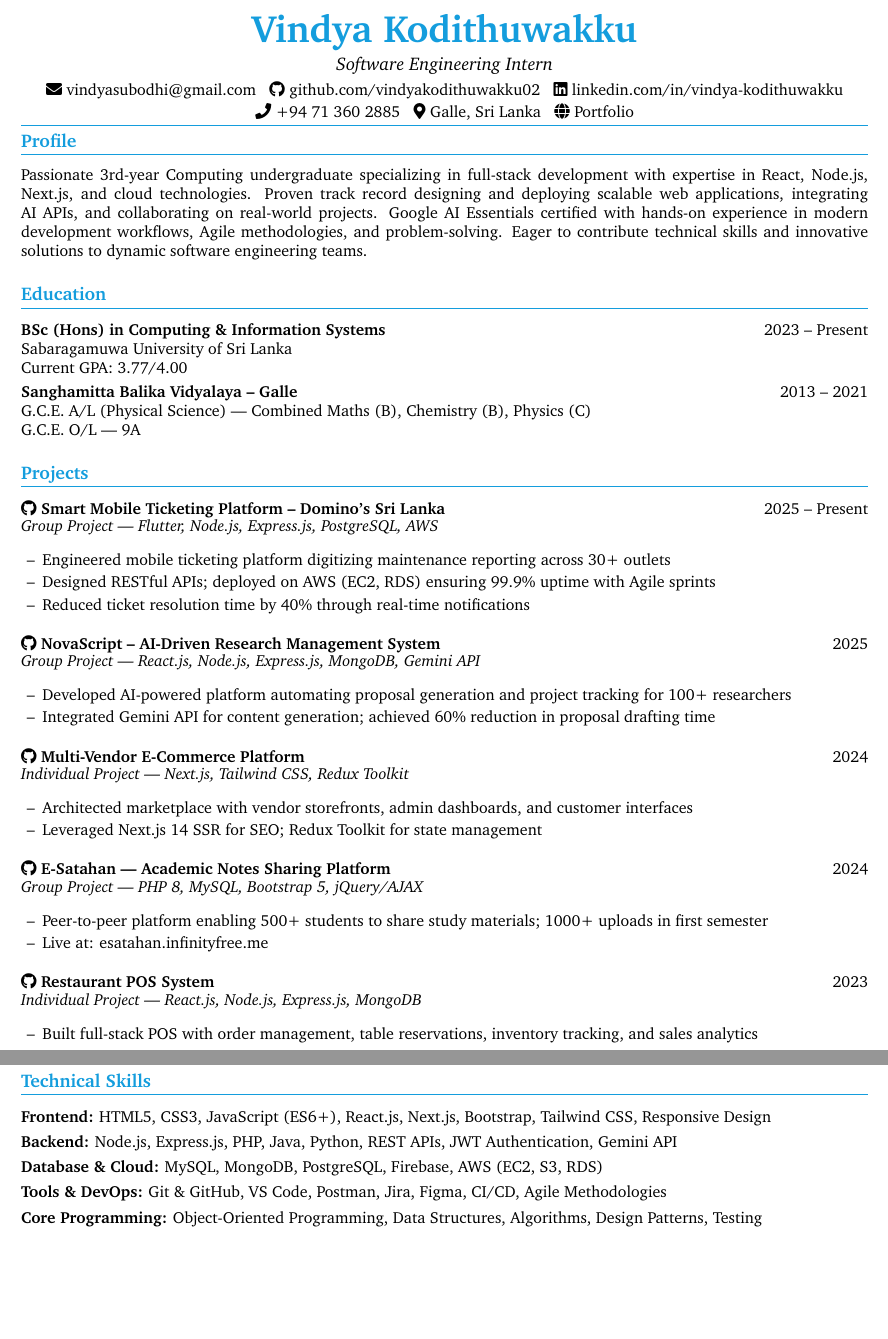
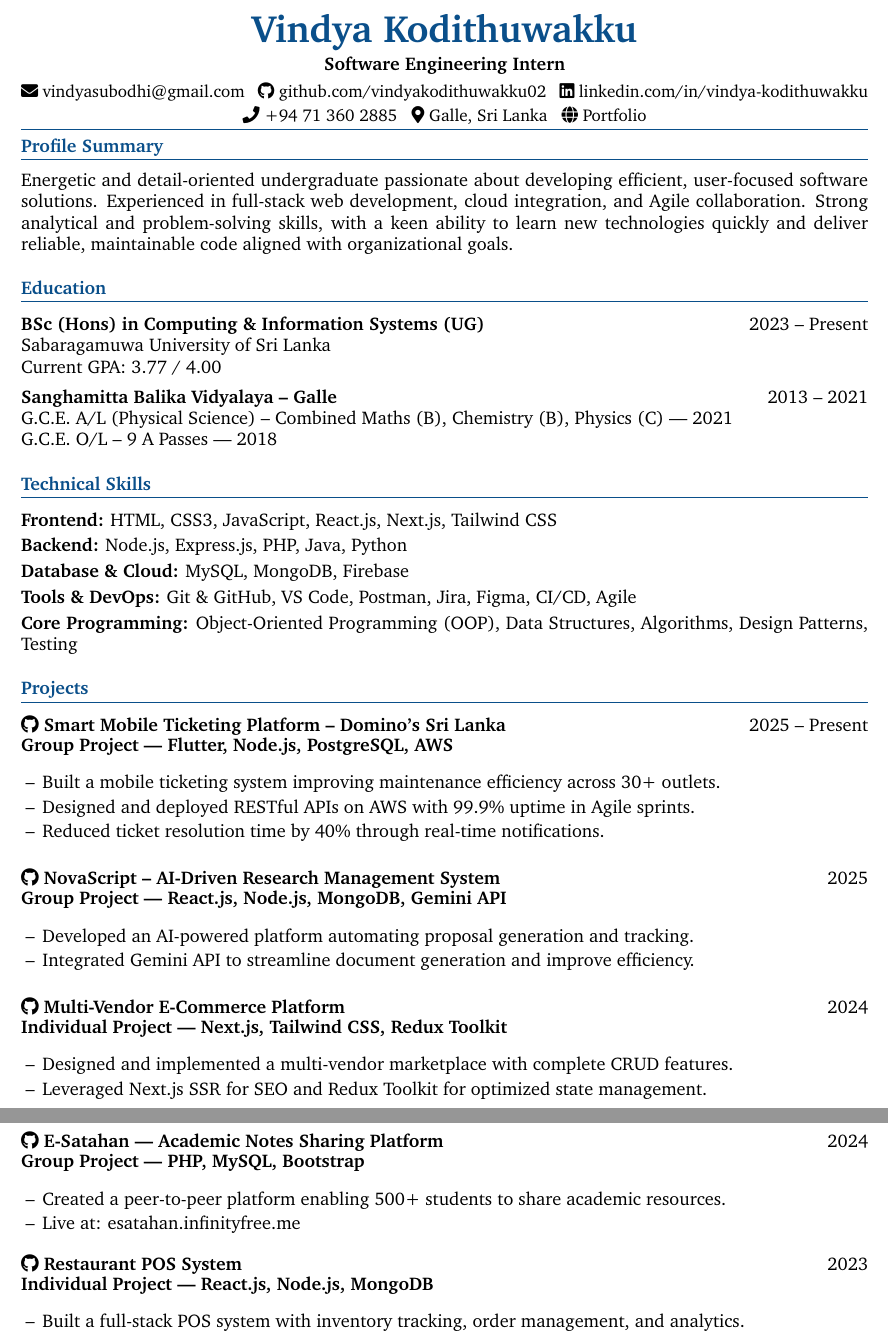
Before and after one commit to vindyakodithuwakku02/my_portfolio, a LaTeX CV (Vindya_Kodithuwakku_CV_Software_Engineer.tex): two parts of pages 1 and 2 of 2, joined at a grey line, cut so that both start at the same text, the shorter picture padded with empty space. Compiled offline with pdfLaTeX.

Commit message:
update SE CV

```diff
--- a/Vindya_Kodithuwakku_CV_Software_Engineer.tex
+++ b/Vindya_Kodithuwakku_CV_Software_Engineer.tex
@@ -1,8 +1,8 @@
 %%%%
 % Vindya Kodithuwakku — Software Engineering Intern CV (2025)
-% Professional two-page resume with hyperlinks and modern formatting
+% FINAL TWO-PAGE VERSION — fixed alignment, spacing, and navy theme
 %%%%
-\documentclass[letterpaper,10.8pt]{article}
+\documentclass[letterpaper,11.8pt]{article}
 
 %====================%
 % Dependencies
@@ -24,9 +24,9 @@
 %====================%
 % Colors
 %====================%
-\definecolor{accentTitle}{HTML}{149ddd}
-\definecolor{accentText}{HTML}{149ddd}
-\definecolor{accentLine}{HTML}{149ddd}
+\definecolor{accentTitle}{HTML}{0a4f8a}
+\definecolor{accentText}{HTML}{0a4f8a}
+\definecolor{accentLine}{HTML}{0a4f8a}
 
 %====================%
 % Margins & Layout
@@ -37,7 +37,7 @@
 \addtolength{\topmargin}{-0.6in}
 \addtolength{\textheight}{1.4in}
 
-\setstretch{1.05}
+\setstretch{1.07}
 \setlength{\parskip}{1pt}
 \setlength{\parsep}{0pt}
 \setlength{\itemsep}{1pt}
@@ -69,22 +69,21 @@
   \end{itemize}\vspace{-2pt}
 }
 \renewcommand\labelitemi{--}
-
-% ✅ Compact spacing for item lists
 \setlist[itemize]{topsep=2pt, itemsep=1pt, parsep=0pt, partopsep=0pt}
 
 %====================%
 % Document Start
 %====================%
 \begin{document}
-\fontsize{10.5}{12}\selectfont
+\justifying
+\fontsize{11.2}{13}\selectfont
 
 %----------------------------------%
 % HEADER
 %----------------------------------%
 \begin{center}
 {\Huge\color{accentTitle}\textbf{Vindya Kodithuwakku}}\\[3pt]
-{\large\textit{Software Engineering Intern}}\\[4pt]
+{\large\textbf{Software Engineering Intern}}\\[4pt]
 \href{mailto:vindyasubodhi@gmail.com}{\faEnvelope~vindyasubodhi@gmail.com} ~
 \href{https://github.com/vindyakodithuwakku02}{\faGithub~github.com/vindyakodithuwakku02} ~
 \href{https://www.linkedin.com/in/vindya-kodithuwakku-bb6187202}{\faLinkedin~linkedin.com/in/vindya-kodithuwakku}\\[2pt]
@@ -94,29 +93,46 @@
 {\color{accentLine}\hrule}
 \end{center}
 
+\fontsize{12}{13}\selectfont
+
 %----------------------------------%
-% PROFILE
+% PROFILE SUMMARY
 %----------------------------------%
 \vspace{-20pt}
-\section{Profile}
+\section{Profile Summary}
 \vspace{-2pt}
 \justifying
-Passionate 3rd-year Computing undergraduate specializing in full-stack development with expertise in React, Node.js, Next.js, and cloud technologies. Proven track record designing and deploying scalable web applications, integrating AI APIs, and collaborating on real-world projects. Google AI Essentials certified with hands-on experience in modern development workflows, Agile methodologies, and problem-solving. Eager to contribute technical skills and innovative solutions to dynamic software engineering teams.
+Energetic and detail-oriented undergraduate passionate about developing efficient, user-focused software solutions. Experienced in full-stack web development, cloud integration, and Agile collaboration. Strong analytical and problem-solving skills, with a keen ability to learn new technologies quickly and deliver reliable, maintainable code aligned with organizational goals.
 
 %----------------------------------%
 % EDUCATION
 %----------------------------------%
 \section{Education}
 \vspace{-1pt}
+\justifying  % This aligns both left and right edges neatly
 
-\noindent\textbf{BSc (Hons) in Computing \& Information Systems} \hfill 2023 – Present\\
-\noindent Sabaragamuwa University of Sri Lanka\\
-\noindent Current GPA: 3.77/4.00
+\textbf{BSc (Hons) in Computing \& Information Systems (UG)} \hfill 2023 – Present\\
+Sabaragamuwa University of Sri Lanka\\
+Current GPA: 3.77 / 4.00
 
-\vspace{2pt}
+\vspace{5pt}
+
 \noindent\textbf{Sanghamitta Balika Vidyalaya – Galle} \hfill 2013 – 2021\\
-\noindent G.C.E. A/L (Physical Science) | Combined Maths (B), Chemistry (B), Physics (C)\\
-\noindent G.C.E. O/L — 9A
+G.C.E. A/L (Physical Science) – Combined Maths (B), Chemistry (B), Physics (C) — 2021\\
+G.C.E. O/L – 9 A Passes — 2018
+
+
+%----------------------------------%
+% TECHNICAL SKILLS
+%----------------------------------%
+\section{Technical Skills}
+\vspace{-1pt}
+
+\textbf{Frontend:} HTML, CSS3, JavaScript, React.js, Next.js, Tailwind CSS\\[3pt]
+\textbf{Backend:} Node.js, Express.js, PHP, Java, Python\\[3pt]
+\textbf{Database \& Cloud:} MySQL, MongoDB, Firebase\\[3pt]
+\textbf{Tools \& DevOps:} Git \& GitHub, VS Code, Postman, Jira, Figma, CI/CD, Agile\\[3pt]
+\textbf{Core Programming:} Object-Oriented Programming (OOP), Data Structures, Algorithms, Design Patterns, Testing
 
 %----------------------------------%
 % PROJECTS
@@ -124,77 +140,61 @@ Passionate 3rd-year Computing undergraduate specializing in full-stack developme
 \section{Projects}
 \vspace{-2pt}
 
-% ---- Define consistent project layout ----
 \newcommand{\project}[5]{%
   \noindent
-  % clickable GitHub icon + project title
   \href{#1}{\faGithub~\textbf{#2}} \hfill #3\\[-1pt]
-  \textit{#4}\\[-5pt]
+  \textbf{#4}\\[-5pt]
   \begin{resume_list}
     #5
   \end{resume_list}
-  \vspace{4pt}
+  \vspace{6pt}
 }
 
-% ---- Projects ----
 \project{https://github.com/fixpoint-tech}
 {Smart Mobile Ticketing Platform – Domino's Sri Lanka}
 {2025 – Present}
-{Group Project | Flutter, Node.js, Express.js, PostgreSQL, AWS}{
-  \item Engineered mobile ticketing platform digitizing maintenance reporting across 30+ outlets
-  \item Designed RESTful APIs; deployed on AWS (EC2, RDS) ensuring 99.9\% uptime with Agile sprints
-  \item Reduced ticket resolution time by 40\% through real-time notifications
+{Group Project | Flutter, Node.js, PostgreSQL, AWS}{
+  \item Built a mobile ticketing system improving maintenance efficiency across 30+ outlets.
+  \item Designed and deployed RESTful APIs on AWS with 99.9\% uptime in Agile sprints.
+  \item Reduced ticket resolution time by 40\% through real-time notifications.
 }
 
-\vspace{8pt}
+\vspace{10pt}
 
 \project{https://github.com/Chandima0406/NovaScript.git}
 {NovaScript – AI-Driven Research Management System}
 {2025}
-{Group Project | React.js, Node.js, Express.js, MongoDB, Gemini API}{
-  \item Developed AI-powered platform automating proposal generation and project tracking for 100+ researchers
-  \item Integrated Gemini API for content generation; achieved 60\% reduction in proposal drafting time
+{Group Project | React.js, Node.js, MongoDB, Gemini API}{
+  \item Developed an AI-powered platform automating proposal generation and tracking.
+  \item Integrated Gemini API to streamline document generation and improve efficiency.
 }
 
-\vspace{8pt}
+\vspace{10pt}
 
 \project{https://github.com/vindyakodithuwakku02/gocart.git}
 {Multi-Vendor E-Commerce Platform}
 {2024}
 {Individual Project | Next.js, Tailwind CSS, Redux Toolkit}{
-  \item Architected marketplace with vendor storefronts, admin dashboards, and customer interfaces
-  \item Leveraged Next.js 14 SSR for SEO; Redux Toolkit for state management
+  \item Designed and implemented a multi-vendor marketplace with complete CRUD features.
+  \item Leveraged Next.js SSR for SEO and Redux Toolkit for optimized state management.
 }
 
-\vspace{8pt}
+\vspace{6pt}
+\newpage
 
 \project{https://github.com/Chandima0406/E-Satahan.git}
 {E-Satahan — Academic Notes Sharing Platform}
 {2024}
-{Group Project | PHP 8, MySQL, Bootstrap 5, jQuery/AJAX}{
-  \item Peer-to-peer platform enabling 500+ students to share study materials; 1000+ uploads in first semester
+{Group Project | PHP, MySQL, Bootstrap}{
+  \item Created a peer-to-peer platform enabling 500+ students to share academic resources.
   \item Live at: \href{https://esatahan.infinityfree.me}{esatahan.infinityfree.me}
 }
 
-\vspace{8pt}
+\vspace{6pt}
 
 \project{https://github.com/vindyakodithuwakku02/pos-system.git}
 {Restaurant POS System}
 {2023}
-{Individual Project | React.js, Node.js, Express.js, MongoDB}{
-  \item Built full-stack POS with order management, table reservations, inventory tracking, and sales analytics
+{Individual Project | React.js, Node.js, MongoDB}{
+  \item Built a full-stack POS system with inventory tracking, order management, and analytics.
 }
-
-\newpage
-
-%----------------------------------%
-% TECHNICAL SKILLS
-%----------------------------------%
-\section{Technical Skills}
-\vspace{-1pt}
-
-\textbf{Frontend:} HTML5, CSS3, JavaScript (ES6+), React.js, Next.js, Bootstrap, Tailwind CSS, Responsive Design\\[4pt]
-\textbf{Backend:} Node.js, Express.js, PHP, Java, Python, REST APIs, JWT Authentication, Gemini API\\[4pt]
-\textbf{Database \& Cloud:} MySQL, MongoDB, PostgreSQL, Firebase, AWS (EC2, S3, RDS)\\[4pt]
-\textbf{Tools \& DevOps:} Git \& GitHub, VS Code, Postman, Jira, Figma, CI/CD, Agile Methodologies\\[4pt]
-\textbf{Core Programming:} Object-Oriented Programming, Data Structures, Algorithms, Design Patterns, Testing
```
Also changed, not shown: Vindya_Kodithuwakku_CV_Software_Engineer.tex (45 more changed lines).
